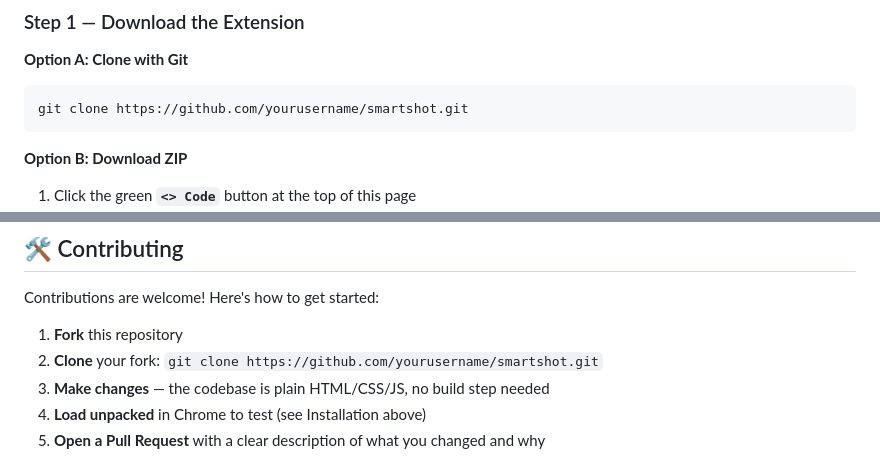
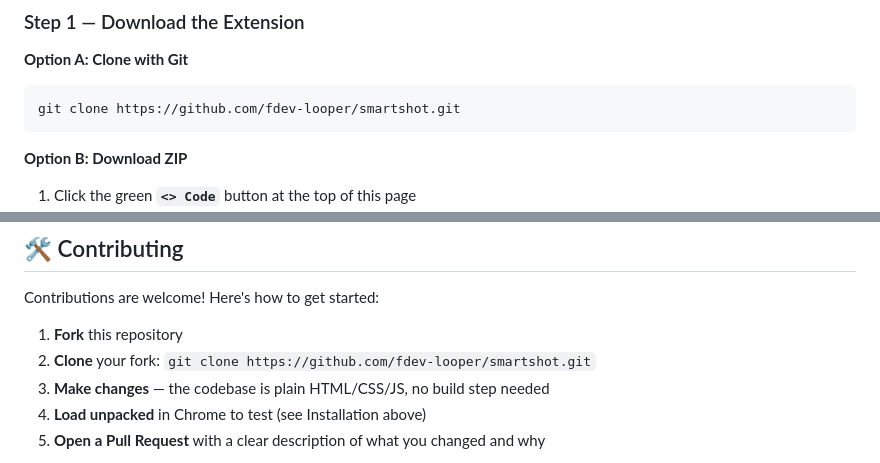
Before and after one commit to fdev-looper/smartshot, a Markdown page: README.md, 2 parts joined by grey strips. GitHub-like rendering.

Commit message:
Update GitHub links in README.md to reflect new username

````diff
--- a/README.md
+++ b/README.md
@@ -98,7 +98,7 @@ No cloud. No account. No tracking. Everything is stored locally in your browser
 
 **Option A: Clone with Git**
 ```bash
-git clone https://github.com/yourusername/smartshot.git
+git clone https://github.com/fdev-looper/smartshot.git
 ```
 
 **Option B: Download ZIP**
@@ -320,7 +320,7 @@ The extension requests these permissions:
 Contributions are welcome! Here's how to get started:
 
 1. **Fork** this repository
-2. **Clone** your fork: `git clone https://github.com/yourusername/smartshot.git`
+2. **Clone** your fork: `git clone https://github.com/fdev-looper/smartshot.git`
 3. **Make changes** — the codebase is plain HTML/CSS/JS, no build step needed
 4. **Load unpacked** in Chrome to test (see Installation above)
 5. **Open a Pull Request** with a clear description of what you changed and why
````
Also changed, not shown: other parts of README.md (+1 -1 lines).
